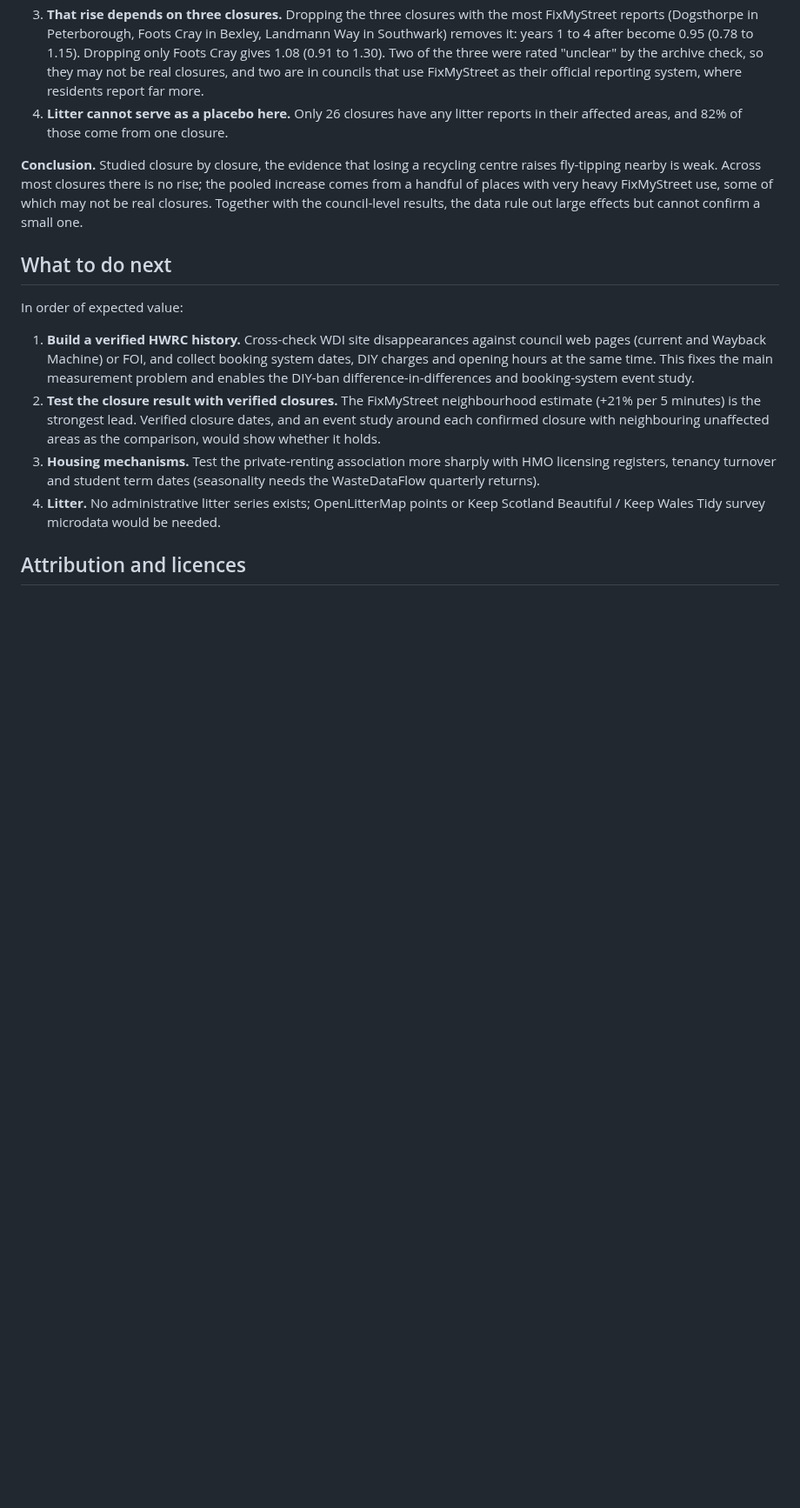
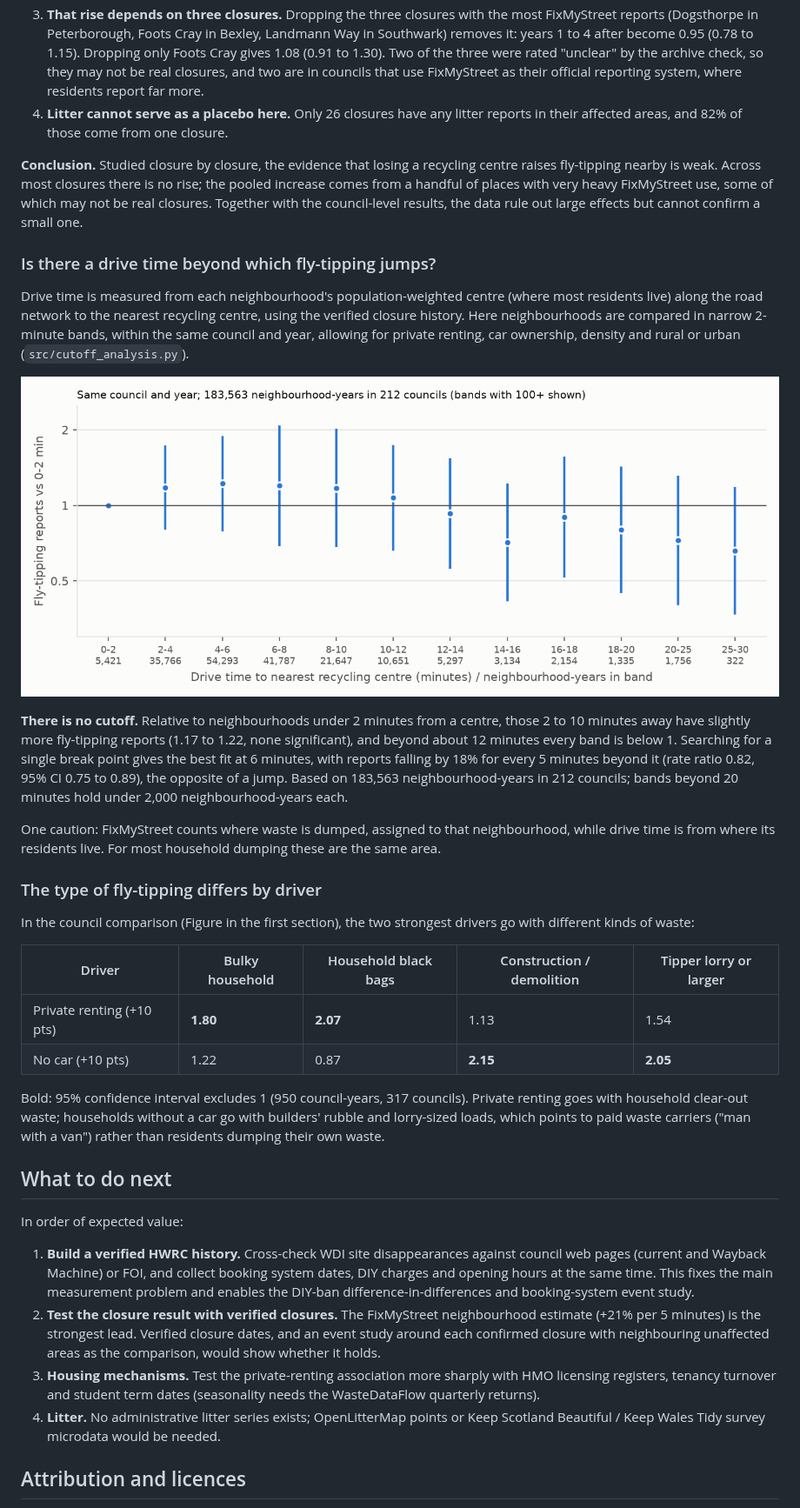
Before and after one commit to Kochal/litter, a Markdown page: docs/results.md, the part around the change. Shown at 87% size. GitHub-like rendering; pictures changed too: outputs/fig_cutoff_bands.png (added); blank space fills up the shorter version.

```diff
--- a/docs/results.md
+++ b/docs/results.md
@@ -388,6 +388,43 @@ the pooled increase comes from a handful of places with very heavy FixMyStreet
 use, some of which may not be real closures. Together with the council-level
 results, the data rule out large effects but cannot confirm a small one.
 
+### Is there a drive time beyond which fly-tipping jumps?
+
+Drive time is measured from each neighbourhood's population-weighted centre (where
+most residents live) along the road network to the nearest recycling centre,
+using the verified closure history. Here neighbourhoods are compared in narrow
+2-minute bands, within the same council and year, allowing for private renting,
+car ownership, density and rural or urban (`src/cutoff_analysis.py`).
+
+![Fly-tipping by drive-time band](../outputs/fig_cutoff_bands.png)
+
+**There is no cutoff.** Relative to neighbourhoods under 2 minutes from a centre,
+those 2 to 10 minutes away have slightly more fly-tipping reports (1.17 to 1.22,
+none significant), and beyond about 12 minutes every band is below 1. Searching
+for a single break point gives the best fit at 6 minutes, with reports falling by
+18% for every 5 minutes beyond it (rate ratio 0.82, 95% CI 0.75 to 0.89), the
+opposite of a jump. Based on 183,563 neighbourhood-years in 212 councils; bands
+beyond 20 minutes hold under 2,000 neighbourhood-years each.
+
+One caution: FixMyStreet counts where waste is dumped, assigned to that
+neighbourhood, while drive time is from where its residents live. For most
+household dumping these are the same area.
+
+### The type of fly-tipping differs by driver
+
+In the council comparison (Figure in the first section), the two strongest
+drivers go with different kinds of waste:
+
+| Driver | Bulky household | Household black bags | Construction / demolition | Tipper lorry or larger |
+|---|---|---|---|---|
+| Private renting (+10 pts) | **1.80** | **2.07** | 1.13 | 1.54 |
+| No car (+10 pts) | 1.22 | 0.87 | **2.15** | **2.05** |
+
+Bold: 95% confidence interval excludes 1 (950 council-years, 317 councils).
+Private renting goes with household clear-out waste; households without a car go
+with builders' rubble and lorry-sized loads, which points to paid waste carriers
+("man with a van") rather than residents dumping their own waste.
+
 ## What to do next
 
 In order of expected value:
```
Also changed, not shown: 4 other files.
